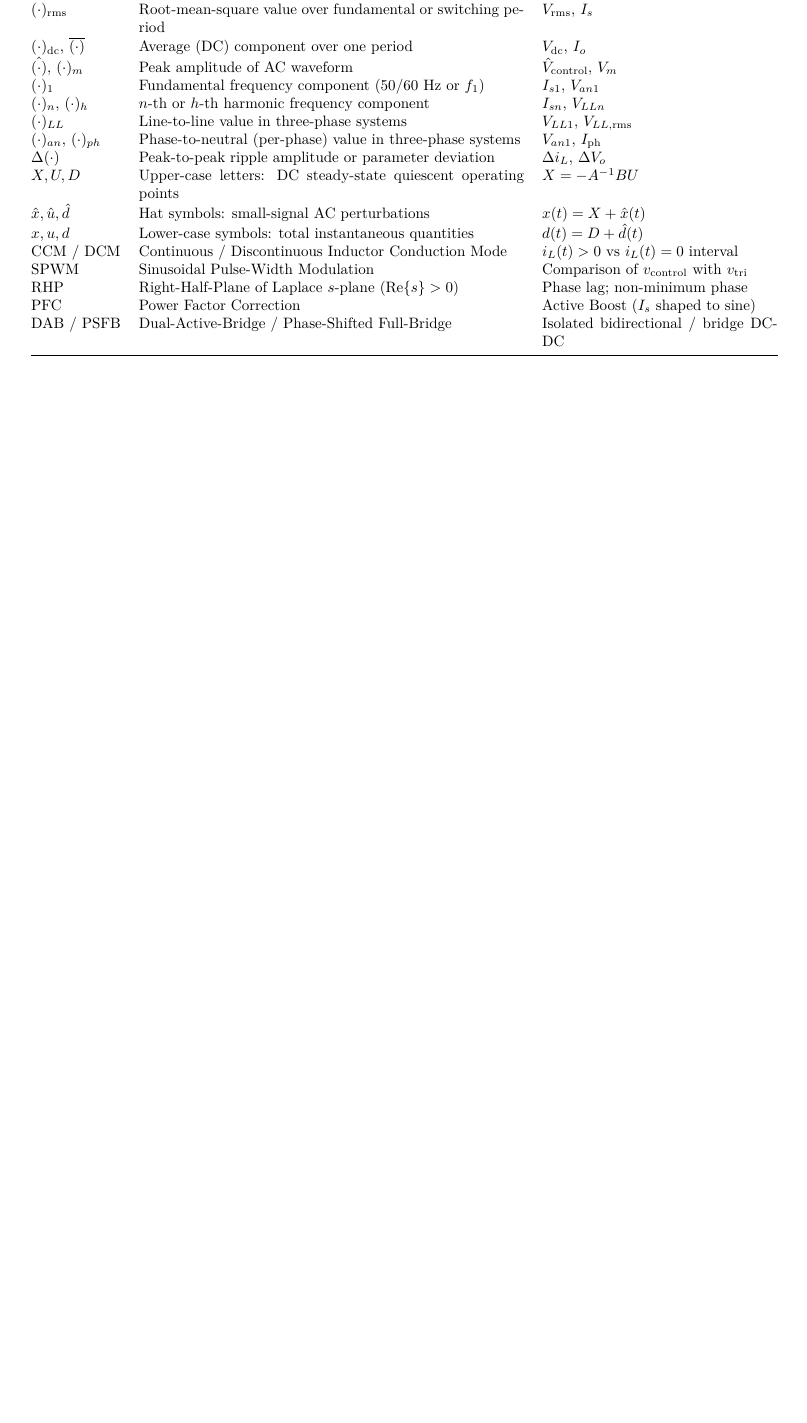
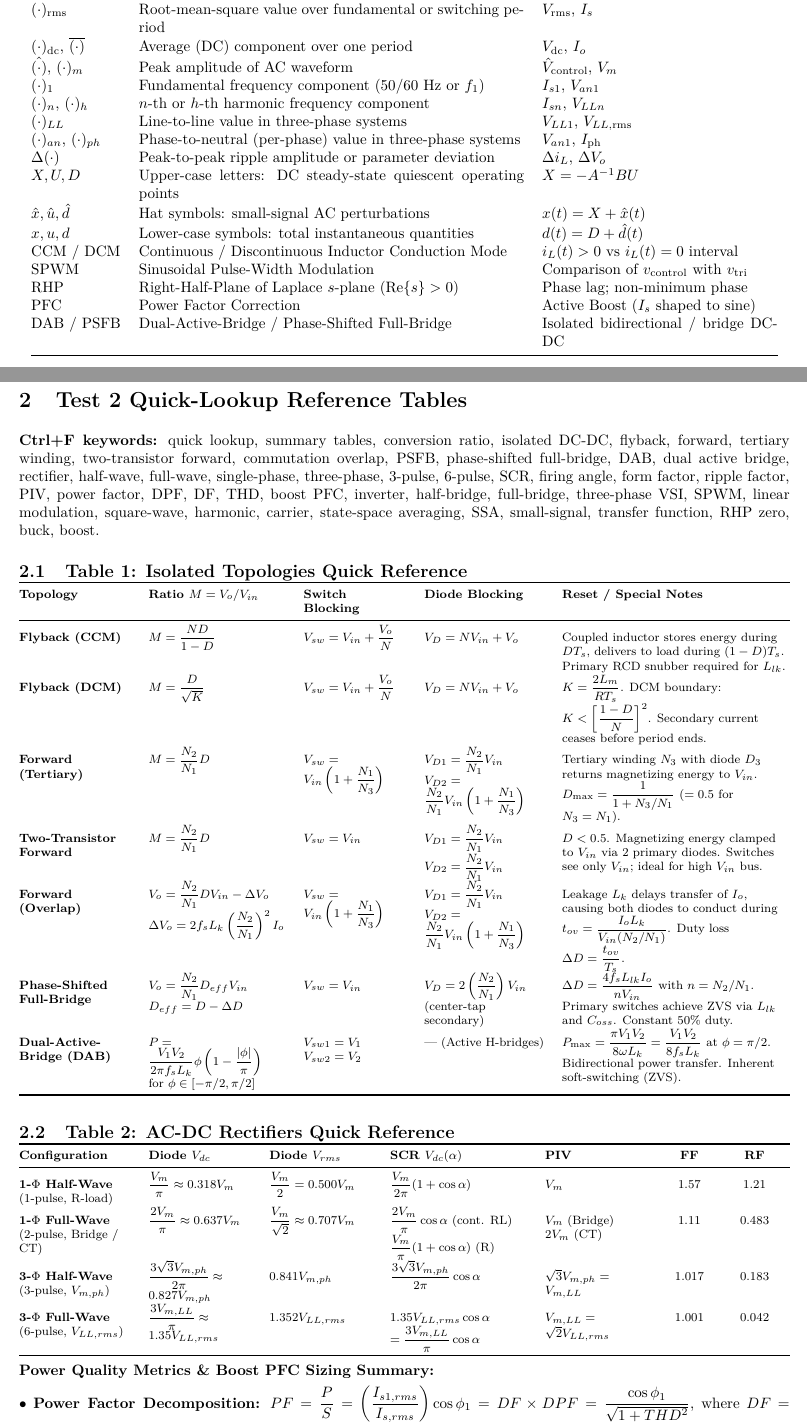
Before and after one commit to SimonSehested/2026-fall-formelsamlinger, a LaTeX document (Advanced Power Electronics/main_test2.tex, which reads Advanced Power Electronics/sources/test2_quick_lookup_tables.tex): part of page 4 of 4 before the commit and two parts of pages 4 and 5 of 6 after it, the two joined at a grey line, cut so that both start at the same text, the shorter picture padded with empty space. Compiled offline with pdfLaTeX.

Commit message:
feat(ape): add master quick-lookup tables for Test 2

```diff
--- a/Advanced Power Electronics/main_test2.tex
+++ b/Advanced Power Electronics/main_test2.tex
@@ -6,6 +6,7 @@
 \usepackage{amsmath,amssymb}
 \usepackage{booktabs}
 \usepackage{array}
+\usepackage{tabularx}
 \usepackage{siunitx}
 \usepackage[hidelinks]{hyperref}
 
--- /dev/null
+++ b/Advanced Power Electronics/sources/test2_quick_lookup_tables.tex
@@ -0,0 +1,127 @@
+\clearpage
+\section{Test 2 Quick-Lookup Reference Tables}
+
+\noindent\textbf{Ctrl+F keywords:} quick lookup, summary tables, conversion ratio, isolated DC-DC, flyback, forward, tertiary winding, two-transistor forward, commutation overlap, PSFB, phase-shifted full-bridge, DAB, dual active bridge, rectifier, half-wave, full-wave, single-phase, three-phase, 3-pulse, 6-pulse, SCR, firing angle, form factor, ripple factor, PIV, power factor, DPF, DF, THD, boost PFC, inverter, half-bridge, full-bridge, three-phase VSI, SPWM, linear modulation, square-wave, harmonic, carrier, state-space averaging, SSA, small-signal, transfer function, RHP zero, buck, boost.
+
+\vspace{-4pt}
+\subsection{Table 1: Isolated Topologies Quick Reference}
+\vspace{-6pt}
+\begin{center}
+\vspace{-4pt}
+\footnotesize
+\renewcommand{\arraystretch}{1.10}
+\begin{tabularx}{\textwidth}{@{} >{\raggedright\arraybackslash}p{2.6cm} >{\raggedright\arraybackslash}p{3.2cm} >{\raggedright\arraybackslash}p{2.4cm} >{\raggedright\arraybackslash}p{2.8cm} >{\raggedright\arraybackslash}X @{}}
+\toprule
+\textbf{Topology} & \textbf{Ratio $M = V_o/V_{in}$} & \textbf{Switch Blocking} & \textbf{Diode Blocking} & \textbf{Reset / Special Notes} \\
+\midrule
+\textbf{Flyback (CCM)} &
+$M = \dfrac{N D}{1-D}$ &
+$V_{sw} = V_{in} + \dfrac{V_o}{N}$ &
+$V_D = N V_{in} + V_o$ &
+Coupled inductor stores energy during $D T_s$, delivers to load during $(1-D)T_s$. Primary RCD snubber required for $L_{lk}$. \\
+
+\textbf{Flyback (DCM)} &
+$M = \dfrac{D}{\sqrt{K}}$ &
+$V_{sw} = V_{in} + \dfrac{V_o}{N}$ &
+$V_D = N V_{in} + V_o$ &
+$K = \dfrac{2L_m}{R T_s}$. DCM boundary: $K < \left[\dfrac{1-D}{N}\right]^2$. Secondary current ceases before period ends. \\
+
+\textbf{Forward (Tertiary)} &
+$M = \dfrac{N_2}{N_1} D$ &
+$V_{sw} = V_{in}\left(1 + \dfrac{N_1}{N_3}\right)$ &
+$V_{D1} = \dfrac{N_2}{N_1} V_{in}$ \newline
+$V_{D2} = \dfrac{N_2}{N_1} V_{in}\left(1 + \dfrac{N_1}{N_3}\right)$ &
+Tertiary winding $N_3$ with diode $D_3$ returns magnetizing energy to $V_{in}$. $D_{\max} = \dfrac{1}{1 + N_3/N_1}$ ($=0.5$ for $N_3=N_1$). \\
+
+\textbf{Two-Transistor Forward} &
+$M = \dfrac{N_2}{N_1} D$ &
+$V_{sw} = V_{in}$ &
+$V_{D1} = \dfrac{N_2}{N_1} V_{in}$ \newline
+$V_{D2} = \dfrac{N_2}{N_1} V_{in}$ &
+$D < 0.5$. Magnetizing energy clamped to $V_{in}$ via 2 primary diodes. Switches see only $V_{in}$; ideal for high $V_{in}$ bus. \\
+
+\textbf{Forward (Overlap)} &
+$V_o = \dfrac{N_2}{N_1} D V_{in} - \Delta V_o$ \newline
+$\Delta V_o = 2 f_s L_k \left(\dfrac{N_2}{N_1}\right)^2 I_o$ &
+$V_{sw} = V_{in}\left(1 + \dfrac{N_1}{N_3}\right)$ &
+$V_{D1} = \dfrac{N_2}{N_1} V_{in}$ \newline
+$V_{D2} = \dfrac{N_2}{N_1} V_{in}\left(1 + \dfrac{N_1}{N_3}\right)$ &
+Leakage $L_k$ delays transfer of $I_o$, causing both diodes to conduct during $t_{ov} = \dfrac{I_o L_k}{V_{in}(N_2/N_1)}$. Duty loss $\Delta D = \dfrac{t_{ov}}{T_s}$. \\
+
+\textbf{Phase-Shifted Full-Bridge} &
+$V_o = \dfrac{N_2}{N_1} D_{eff} V_{in}$ \newline
+$D_{eff} = D - \Delta D$ &
+$V_{sw} = V_{in}$ &
+$V_D = 2 \left(\dfrac{N_2}{N_1}\right) V_{in}$ \newline
+(center-tap secondary) &
+$\Delta D = \dfrac{4 f_s L_{lk} I_o}{n V_{in}}$ with $n = N_2/N_1$. Primary switches achieve ZVS via $L_{lk}$ and $C_{oss}$. Constant $50\%$ duty. \\
+
+\textbf{Dual-Active-Bridge (DAB)} &
+$P = \dfrac{V_1 V_2}{2\pi f_s L_k}\phi\left(1 - \dfrac{|\phi|}{\pi}\right)$ \newline
+for $\phi \in [-\pi/2, \pi/2]$ &
+$V_{sw1} = V_1$ \newline
+$V_{sw2} = V_2$ &
+--- (Active H-bridges) &
+$P_{\max} = \dfrac{\pi V_1 V_2}{8 \omega L_k} = \dfrac{V_1 V_2}{8 f_s L_k}$ at $\phi = \pi/2$. Bidirectional power transfer. Inherent soft-switching (ZVS). \\
+\bottomrule
+\end{tabularx}
+\vspace{-4pt}
+\end{center}
+
+\vspace{-10pt}
+\subsection{Table 2: AC-DC Rectifiers Quick Reference}
+\vspace{-6pt}
+\begin{center}
+\vspace{-4pt}
+\footnotesize
+\renewcommand{\arraystretch}{1.10}
+\begin{tabularx}{\textwidth}{@{} >{\raggedright\arraybackslash}p{2.6cm} >{\raggedright\arraybackslash}p{2.4cm} >{\raggedright\arraybackslash}p{2.4cm} >{\raggedright\arraybackslash}p{3.2cm} >{\raggedright\arraybackslash}p{2.4cm} >{\centering\arraybackslash}p{1.1cm} >{\centering\arraybackslash}p{1.1cm} @{}}
+\toprule
+\textbf{Configuration} & \textbf{Diode $V_{dc}$} & \textbf{Diode $V_{rms}$} & \textbf{SCR $V_{dc}(\alpha)$} & \textbf{PIV} & \textbf{FF} & \textbf{RF} \\
+\midrule
+\textbf{1-$\Phi$ Half-Wave} \newline (1-pulse, R-load) &
+$\dfrac{V_m}{\pi} \approx 0.318 V_m$ &
+$\dfrac{V_m}{2} = 0.500 V_m$ &
+$\dfrac{V_m}{2\pi}(1 + \cos\alpha)$ &
+$V_m$ &
+$1.57$ &
+$1.21$ \\
+
+\textbf{1-$\Phi$ Full-Wave} \newline (2-pulse, Bridge / CT) &
+$\dfrac{2V_m}{\pi} \approx 0.637 V_m$ &
+$\dfrac{V_m}{\sqrt{2}} \approx 0.707 V_m$ &
+$\dfrac{2V_m}{\pi}\cos\alpha$ (cont. RL) \newline
+$\dfrac{V_m}{\pi}(1+\cos\alpha)$ (R) &
+$V_m$ (Bridge) \newline
+$2V_m$ (CT) &
+$1.11$ &
+$0.483$ \\
+
+\textbf{3-$\Phi$ Half-Wave} \newline (3-pulse, $V_{m,ph}$) &
+$\dfrac{3\sqrt{3}V_{m,ph}}{2\pi} \approx 0.827 V_{m,ph}$ &
+$0.841 V_{m,ph}$ &
+$\dfrac{3\sqrt{3}V_{m,ph}}{2\pi}\cos\alpha$ &
+$\sqrt{3}V_{m,ph} = V_{m,LL}$ &
+$1.017$ &
+$0.183$ \\
+
+\textbf{3-$\Phi$ Full-Wave} \newline (6-pulse, $V_{LL,rms}$) &
+$\dfrac{3V_{m,LL}}{\pi} \approx 1.35 V_{LL,rms}$ &
+$1.352 V_{LL,rms}$ &
+$1.35 V_{LL,rms}\cos\alpha$ \newline
+$= \dfrac{3V_{m,LL}}{\pi}\cos\alpha$ &
+$V_{m,LL} = \sqrt{2}V_{LL,rms}$ &
+$1.001$ &
+$0.042$ \\
+\bottomrule
+\end{tabularx}
+\vspace{-4pt}
+\end{center}
+
+\vspace{-10pt}
+\noindent\textbf{Power Quality Metrics \& Boost PFC Sizing Summary:} \par\vspace{1pt}
+\noindent$\bullet$ \textbf{Power Factor Decomposition:} $PF = \dfrac{P}{S} = \left(\dfrac{I_{s1,rms}}{I_{s,rms}}\right) \cos\phi_1 = DF \times DPF = \dfrac{\cos\phi_1}{\sqrt{1 + THD^2}}$, where $DF = \dfrac{1}{\sqrt{1 + THD^2}}$, $DPF = \cos\phi_1$. \par\vspace{1pt}
+\noindent$\bullet$ \textbf{THD:} $THD = \dfrac{\sqrt{I_{s,rms}^2 - I_{s1,rms}^2}}{I_{s1,rms}} = \sqrt{\dfrac{1}{DF^2} - 1}$. \quad
+$\bullet$ \textbf{Boost PFC Inductor Sizing Rule:} $L \ge \dfrac{V_{in}^2 (V_o - \sqrt{2}V_{in})}{f_s \Delta I_L V_o P_o}$ ($V_{in}$ line RMS, $\sqrt{2}V_{in}$ peak input, $V_o > \sqrt{2}V_{in}$, ripple $\Delta I_L$, load $P_o$).
+
+\clearpage
```
Also changed, not shown: Advanced Power Electronics/main_test2.tex (1 more changed lines), Advanced Power Electronics/sources/test2_quick_lookup_tables.tex (97 more changed lines).
